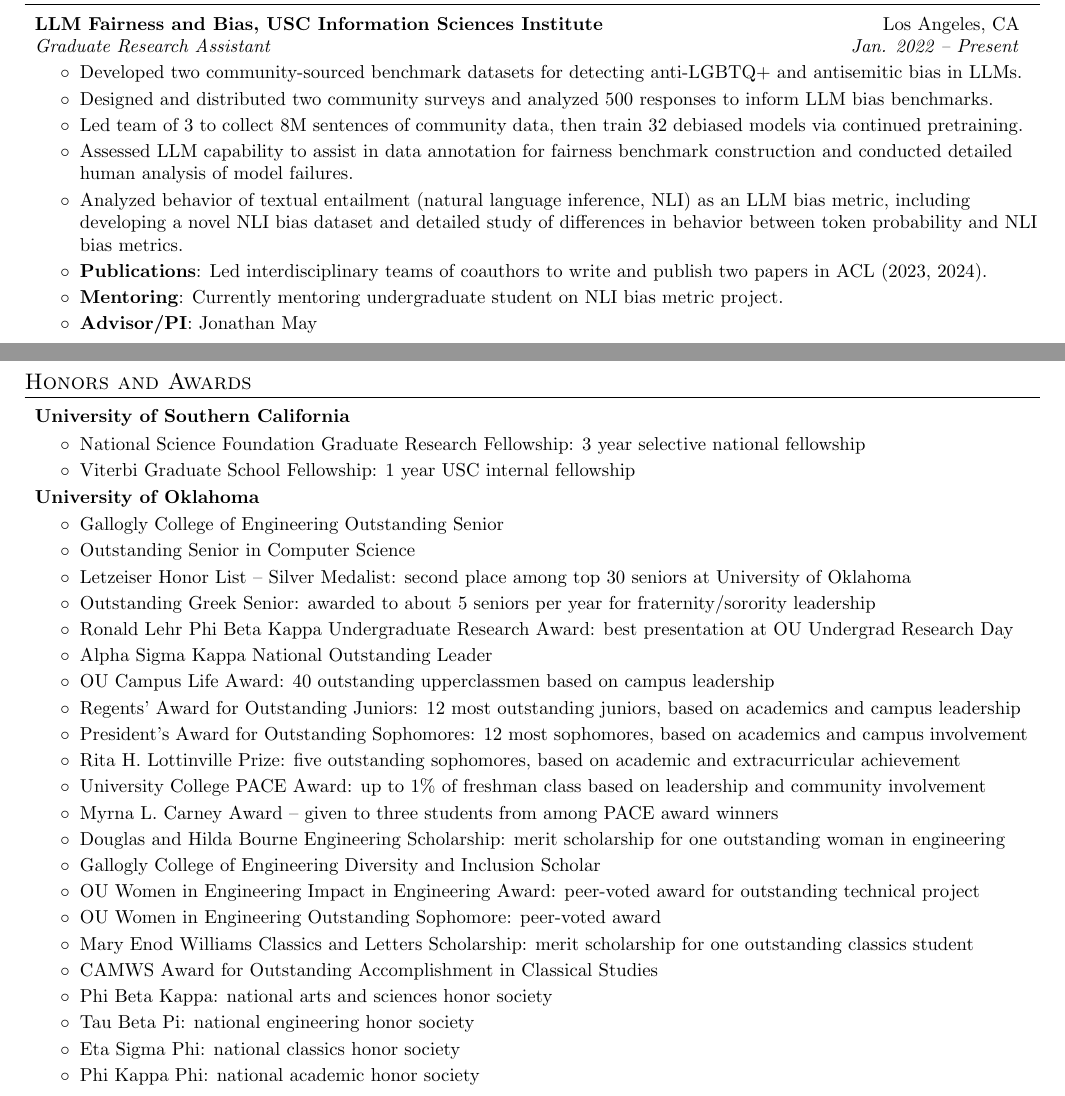
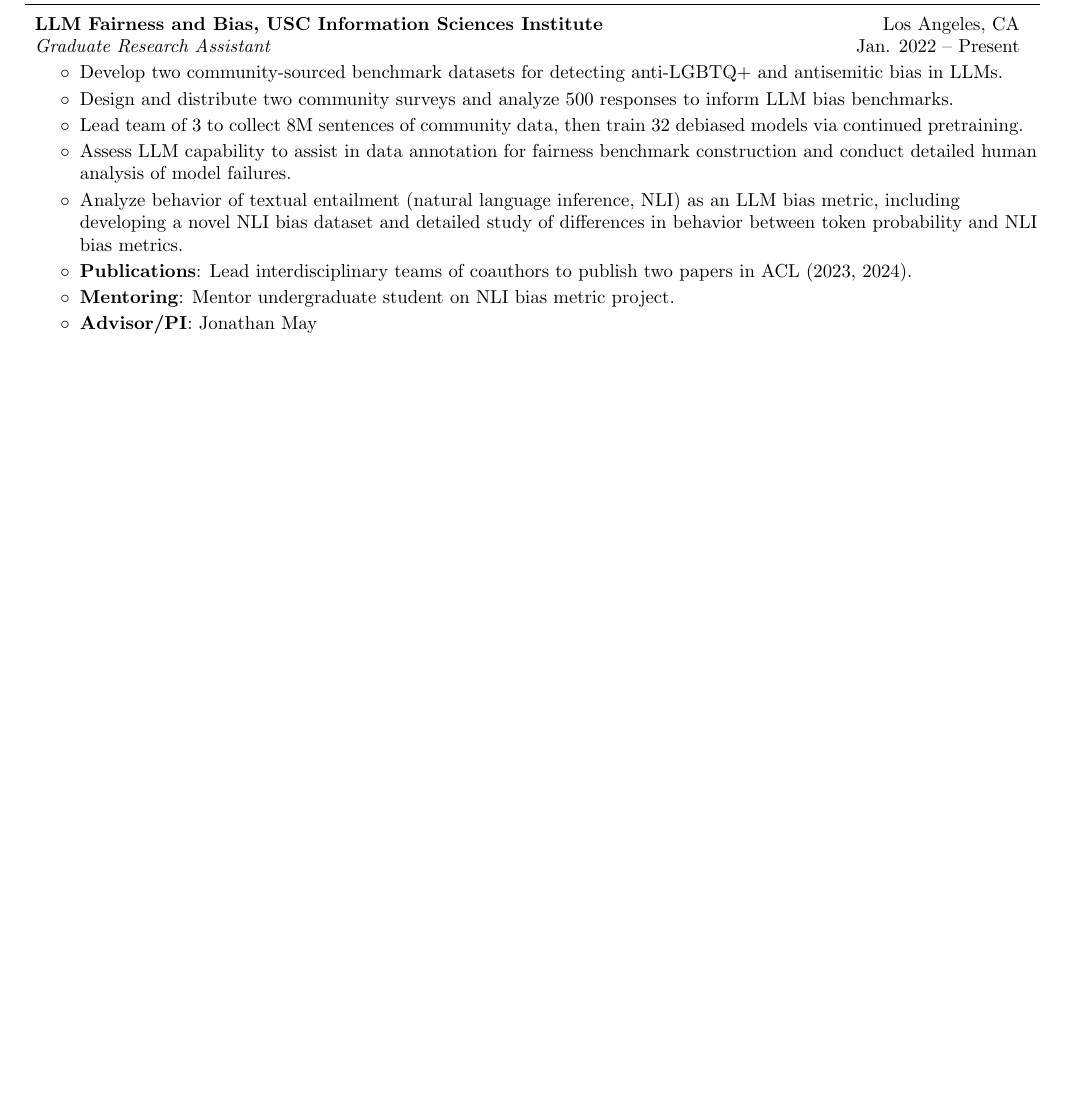
Before and after one commit to katyfelkner/cv, a LaTeX CV (felknercv.tex): two parts of pages 1 and 4 of 4 before the commit and part of page 1 of 3 after it, the two joined at a grey line, cut so that both start at the same text, the shorter picture padded with empty space. Compiled offline with pdfLaTeX.

Commit message:
Updates from Overleaf

```diff
--- a/felknercv.tex
+++ b/felknercv.tex
@@ -78,7 +78,7 @@
   \vspace{-1pt} \item
     \begin{tabular*}{0.97\textwidth}{l@{\extracolsep{\fill}}r}
       \textbf{#1} & #2 \\
-      \textit{\small#3} & \textit{\small #4} \\
+      \textit{\small#3} & \small #4 \\
 
     \end{tabular*}\vspace{-5pt}
 }
@@ -86,7 +86,7 @@
 \newcommand{\resumeSubheadingSecondTitle}[2]{
   \vspace{-3pt} \item
     \begin{tabular*}{0.97\textwidth}{l@{\extracolsep{\fill}}r}
-      \textit{\small#1} & \textit{\small #2} \\
+      \textit{\small#1} & \small #2 \\
     \end{tabular*}\vspace{-5pt}
 }
 
@@ -158,13 +158,13 @@
       {LLM Fairness and Bias, USC Information Sciences Institute}{Los Angeles, CA}
       {Graduate Research Assistant}{Jan. 2022 -- Present}
       \resumeItemListStart
-      \resumeItem{Developed two community-sourced benchmark datasets for detecting anti-LGBTQ+ and antisemitic bias in LLMs.}
-      \resumeItem{Designed and distributed two community surveys and analyzed 500 responses to inform LLM bias benchmarks.}
-      \resumeItem{Led team of 3 to collect 8M sentences of community data, then train 32 debiased models via continued pretraining.}
-      \resumeItem{Assessed LLM capability to assist in data annotation for fairness benchmark construction and conducted detailed human analysis of model failures.}
-      \resumeItem{Analyzed behavior of textual entailment (natural language inference, NLI) as an LLM bias metric, including developing a novel NLI bias dataset and detailed study of differences in behavior between token probability and NLI bias metrics.}
-      \resumeItemWithHeader{Publications}{Led interdisciplinary teams of coauthors to write and publish two papers in ACL (2023, 2024).}
-      \resumeItemWithHeader{Mentoring}{Currently mentoring undergraduate student on NLI bias metric project.}
+      \resumeItem{Develop two community-sourced benchmark datasets for detecting anti-LGBTQ+ and antisemitic bias in LLMs.}
+      \resumeItem{Design and distribute two community surveys and analyze 500 responses to inform LLM bias benchmarks.}
+      \resumeItem{Lead team of 3 to collect 8M sentences of community data, then train 32 debiased models via continued pretraining.}
+      \resumeItem{Assess LLM capability to assist in data annotation for fairness benchmark construction and conduct detailed human analysis of model failures.}
+      \resumeItem{Analyze behavior of textual entailment (natural language inference, NLI) as an LLM bias metric, including developing a novel NLI bias dataset and detailed study of differences in behavior between token probability and NLI bias metrics.}
+      \resumeItemWithHeader{Publications}{Lead interdisciplinary teams of coauthors to publish two papers in ACL (2023, 2024).}
+      \resumeItemWithHeader{Mentoring}{Mentor undergraduate student on NLI bias metric project.}
       \resumeItemWithHeader{Advisor/PI}{Jonathan May}
       \resumeItemListEnd
 
@@ -333,37 +333,38 @@
     \resumeItemListEnd
 \resumeSubHeadingListEnd
 
-\section{Honors and Awards}
- \resumeSubHeadingListStart
- \resumeSubheadingNoTitle{University of Southern California}
- \resumeItemListStart
-   \resumeItem{National Science Foundation Graduate Research Fellowship: 3 year selective national fellowship}
-   \resumeItem{Viterbi Graduate School Fellowship: 1 year USC internal fellowship}
-\resumeItemListEnd
-\resumeSubheadingNoTitle{University of Oklahoma}
-\resumeItemListStart
-   \resumeItem{Gallogly College of Engineering Outstanding Senior}
-   \resumeItem{Outstanding Senior in Computer Science}
-   \resumeItem{Letzeiser Honor List – Silver Medalist: second place among top 30 seniors at University of Oklahoma}
-   \resumeItem{Outstanding Greek Senior: awarded to about 5 seniors per year for fraternity/sorority leadership}
-   \resumeItem{Ronald Lehr Phi Beta Kappa Undergraduate Research Award: best presentation at OU Undergrad Research Day}
-   \resumeItem{Alpha Sigma Kappa National Outstanding Leader}
-   \resumeItem{OU Campus Life Award: 40 outstanding upperclassmen based on campus leadership}
-   \resumeItem{Regents' Award for Outstanding Juniors: 12 most outstanding juniors, based on academics and campus leadership}
-   \resumeItem{President’s Award for Outstanding Sophomores: 12 most sophomores, based on academics and campus involvement}
-   \resumeItem{Rita H. Lottinville Prize: five outstanding sophomores, based on academic and extracurricular achievement}
-   \resumeItem{University College PACE Award: up to 1\% of freshman class based on leadership and community involvement}
-   \resumeItem{Myrna L. Carney Award – given to three students from among PACE award winners}
-   \resumeItem{Douglas and Hilda Bourne Engineering Scholarship: merit scholarship for one outstanding woman in engineering}
-   \resumeItem{Gallogly College of Engineering Diversity and Inclusion Scholar}
-   \resumeItem{OU Women in Engineering Impact in Engineering Award: peer-voted award for outstanding technical project}
-   \resumeItem{OU Women in Engineering Outstanding Sophomore: peer-voted award}
-   \resumeItem{Mary Enod Williams Classics and Letters Scholarship: merit scholarship for one outstanding classics student}
-   \resumeItem{CAMWS Award for Outstanding Accomplishment in Classical Studies}
-   \resumeItem{Phi Beta Kappa: national arts and sciences honor society}
-   \resumeItem{Tau Beta Pi: national engineering honor society}
-   \resumeItem{Eta Sigma Phi: national classics honor society}
-   \resumeItem{Phi Kappa Phi: national academic honor society}
-\resumeItemListEnd
- \resumeSubHeadingListEnd
+
+% \section{Honors and Awards}
+%  \resumeSubHeadingListStart
+%  \resumeSubheadingNoTitle{University of Southern California}
+%  \resumeItemListStart
+%    \resumeItem{National Science Foundation Graduate Research Fellowship: 3 year selective national fellowship}
+%    \resumeItem{Viterbi Graduate School Fellowship: 1 year USC internal fellowship}
+% \resumeItemListEnd
+% \resumeSubheadingNoTitle{University of Oklahoma}
+% \resumeItemListStart
+%    \resumeItem{Gallogly College of Engineering Outstanding Senior}
+%    \resumeItem{Outstanding Senior in Computer Science}
+%    \resumeItem{Letzeiser Honor List – Silver Medalist: second place among top 30 seniors at University of Oklahoma}
+%    \resumeItem{Outstanding Greek Senior: awarded to about 5 seniors per year for fraternity/sorority leadership}
+%    \resumeItem{Ronald Lehr Phi Beta Kappa Undergraduate Research Award: best presentation at OU Undergrad Research Day}
+%    \resumeItem{Alpha Sigma Kappa National Outstanding Leader}
+%    \resumeItem{OU Campus Life Award: 40 outstanding upperclassmen based on campus leadership}
+%    \resumeItem{Regents' Award for Outstanding Juniors: 12 most outstanding juniors, based on academics and campus leadership}
+%    \resumeItem{President’s Award for Outstanding Sophomores: 12 most sophomores, based on academics and campus involvement}
+%    \resumeItem{Rita H. Lottinville Prize: five outstanding sophomores, based on academic and extracurricular achievement}
+%    \resumeItem{University College PACE Award: up to 1\% of freshman class based on leadership and community involvement}
+%    \resumeItem{Myrna L. Carney Award – given to three students from among PACE award winners}
+%    \resumeItem{Douglas and Hilda Bourne Engineering Scholarship: merit scholarship for one outstanding woman in engineering}
+%    \resumeItem{Gallogly College of Engineering Diversity and Inclusion Scholar}
+%    \resumeItem{OU Women in Engineering Impact in Engineering Award: peer-voted award for outstanding technical project}
+%    \resumeItem{OU Women in Engineering Outstanding Sophomore: peer-voted award}
+%    \resumeItem{Mary Enod Williams Classics and Letters Scholarship: merit scholarship for one outstanding classics student}
+%    \resumeItem{CAMWS Award for Outstanding Accomplishment in Classical Studies}
+%    \resumeItem{Phi Beta Kappa: national arts and sciences honor society}
+%    \resumeItem{Tau Beta Pi: national engineering honor society}
+%    \resumeItem{Eta Sigma Phi: national classics honor society}
+%    \resumeItem{Phi Kappa Phi: national academic honor society}
+% \resumeItemListEnd
+%  \resumeSubHeadingListEnd
 \end{document}
```
Also changed, not shown: felknercv.tex (28 more changed lines).
